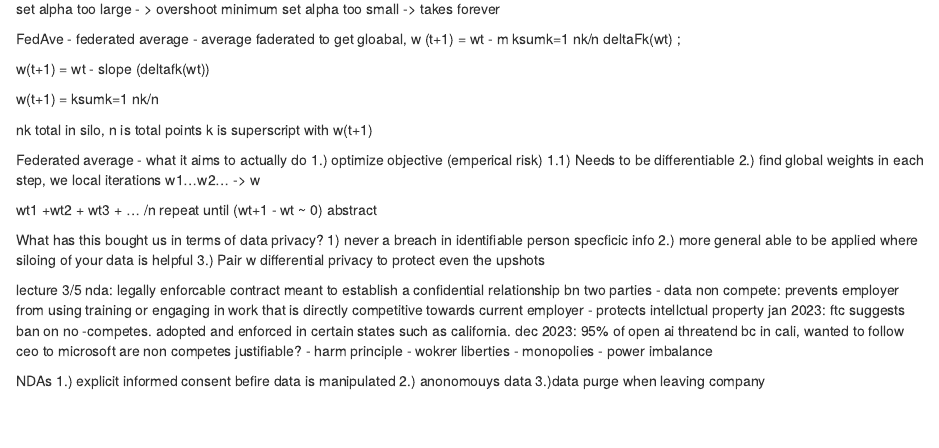
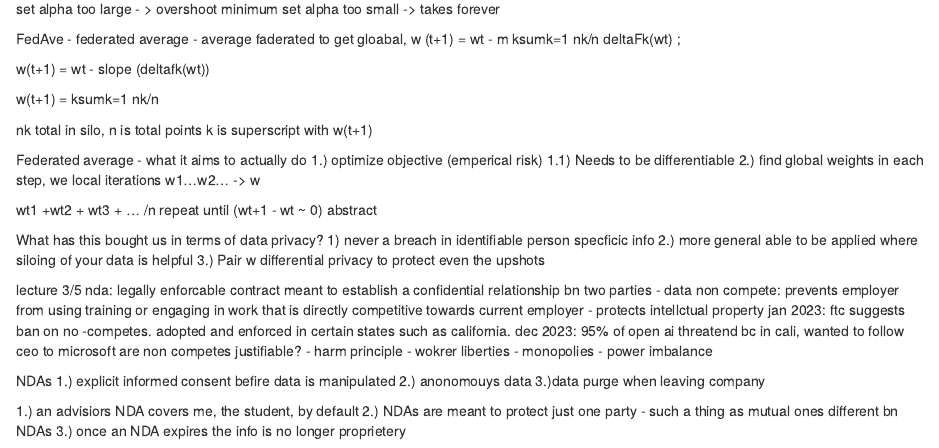
Before and after one commit to colbyreichenbach/Machine-Learning-and-Ethics, an R Markdown document (notes.Rmd): the page in a window 1100 px wide, from 3470 px down. Rendered offline with R 4.5, knitr and Pandoc, with nearby package versions.

Commit message:
Update notes.Rmd

```diff
--- a/notes.Rmd
+++ b/notes.Rmd
@@ -395,3 +395,8 @@ NDAs
 1.) explicit informed consent befire data is manipulated
 2.) anonomouys data
 3.)data purge when leaving company
+
+
+1.) an advisiors NDA covers me, the student, by default
+2.) NDAs are meant to protect just one party - such a thing as mutual ones different bn NDAs
+3.) once an NDA expires the info is no longer proprietery
```
